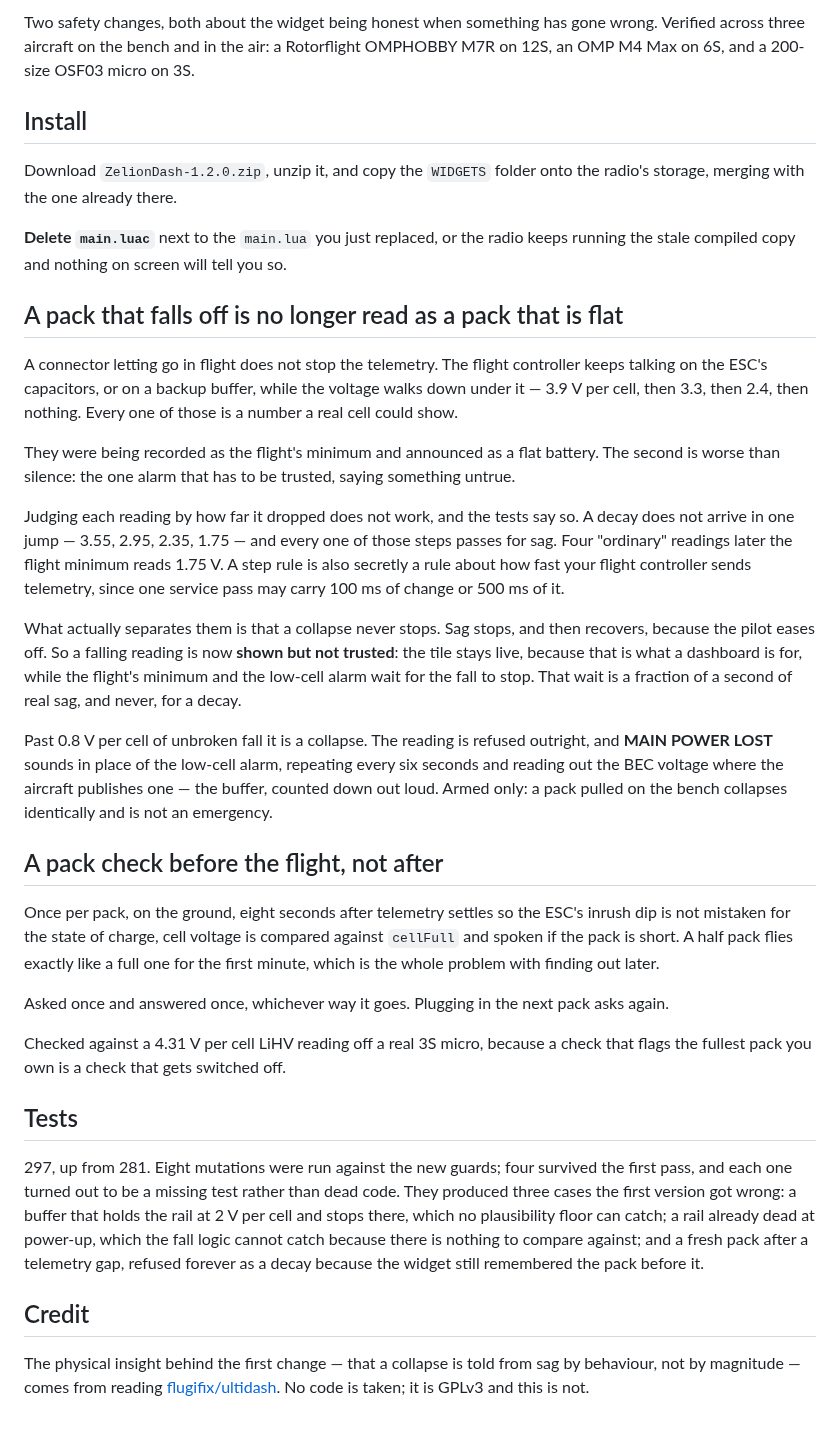
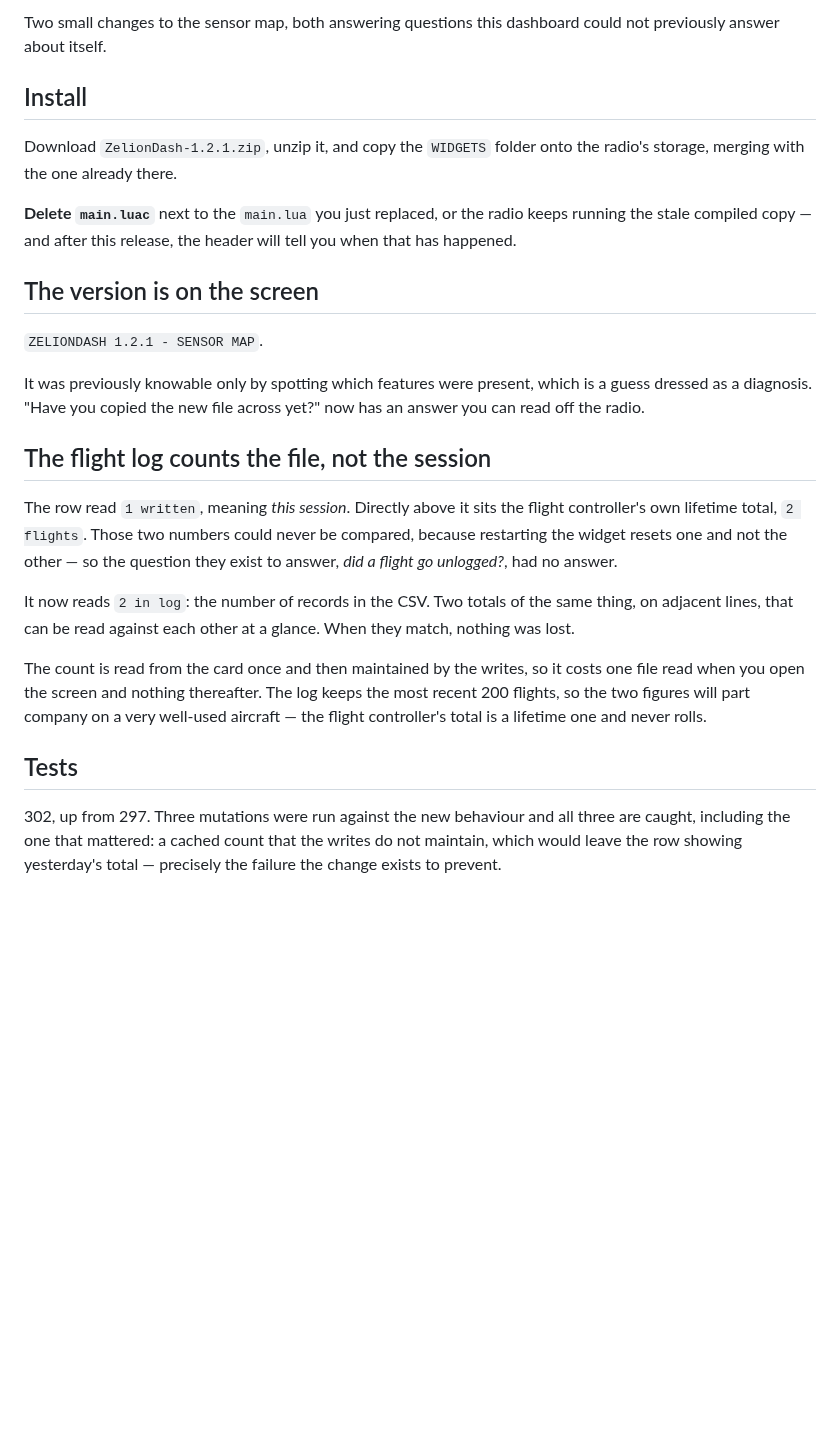
Before and after one commit to gcholdingscorporation/zelionpowerflightdashboard, a Markdown page: RELEASE_NOTES.md, the part around the change. GitHub-like rendering; blank space fills up the shorter version.

Commit message:
Version 1.2.1: say which build this is, and count the log not the session
Both from the same photo. The flight controller's count had gone 1 -> 2 while
the flight log still said "no flight yet", and there was no way to tell from
the screen whether a flight had been lost or the widget had simply been
restarted - because the row above counts the FC's lifetime and the row below
counted this session. Two numbers of the same thing that could never be
compared. The log row now reports the records in the file, so when the two
match nothing was lost.

Counting costs a file read in the loop that draws the screen, so it is done
once and then maintained by the writes. The mutation that removes that
maintenance is the one worth having a test for: the cache would sit there
showing yesterday's total, which is exactly the failure the change prevents.

And the version is in the header. It was knowable only by spotting which
features were present - a guess dressed as a diagnosis - and the question came
up on every single update in this project's history.

302 tests. Screens re-rendered.

Co-Authored-By: Claude Opus 5 <noreply@anthropic.com>
Claude-Session: https://claude.ai/code/session_015XE7FyCH1DBGFFMcrwsf6e

```diff
--- a/RELEASE_NOTES.md
+++ b/RELEASE_NOTES.md
@@ -1,72 +1,44 @@
-Two safety changes, both about the widget being honest when something has gone
-wrong. Verified across three aircraft on the bench and in the air: a Rotorflight
-OMPHOBBY M7R on 12S, an OMP M4 Max on 6S, and a 200-size OSF03 micro on 3S.
+Two small changes to the sensor map, both answering questions this dashboard
+could not previously answer about itself.
 
 ## Install
 
-Download `ZelionDash-1.2.0.zip`, unzip it, and copy the `WIDGETS` folder onto
+Download `ZelionDash-1.2.1.zip`, unzip it, and copy the `WIDGETS` folder onto
 the radio's storage, merging with the one already there.
 
 **Delete `main.luac`** next to the `main.lua` you just replaced, or the radio
-keeps running the stale compiled copy and nothing on screen will tell you so.
+keeps running the stale compiled copy — and after this release, the header will
+tell you when that has happened.
 
-## A pack that falls off is no longer read as a pack that is flat
+## The version is on the screen
 
-A connector letting go in flight does not stop the telemetry. The flight
-controller keeps talking on the ESC's capacitors, or on a backup buffer, while
-the voltage walks down under it — 3.9 V per cell, then 3.3, then 2.4, then
-nothing. Every one of those is a number a real cell could show.
+`ZELIONDASH 1.2.1 - SENSOR MAP`.
 
-They were being recorded as the flight's minimum and announced as a flat
-battery. The second is worse than silence: the one alarm that has to be trusted,
-saying something untrue.
+It was previously knowable only by spotting which features were present, which
+is a guess dressed as a diagnosis. "Have you copied the new file across yet?"
+now has an answer you can read off the radio.
 
-Judging each reading by how far it dropped does not work, and the tests say so.
-A decay does not arrive in one jump — 3.55, 2.95, 2.35, 1.75 — and every one of
-those steps passes for sag. Four "ordinary" readings later the flight minimum
-reads 1.75 V. A step rule is also secretly a rule about how fast your flight
-controller sends telemetry, since one service pass may carry 100 ms of change or
-500 ms of it.
+## The flight log counts the file, not the session
 
-What actually separates them is that a collapse never stops. Sag stops, and then
-recovers, because the pilot eases off. So a falling reading is now **shown but
-not trusted**: the tile stays live, because that is what a dashboard is for,
-while the flight's minimum and the low-cell alarm wait for the fall to stop.
-That wait is a fraction of a second of real sag, and never, for a decay.
+The row read `1 written`, meaning *this session*. Directly above it sits the
+flight controller's own lifetime total, `2 flights`. Those two numbers could
+never be compared, because restarting the widget resets one and not the other —
+so the question they exist to answer, *did a flight go unlogged?*, had no
+answer.
 
-Past 0.8 V per cell of unbroken fall it is a collapse. The reading is refused
-outright, and **MAIN POWER LOST** sounds in place of the low-cell alarm,
-repeating every six seconds and reading out the BEC voltage where the aircraft
-publishes one — the buffer, counted down out loud. Armed only: a pack pulled on
-the bench collapses identically and is not an emergency.
+It now reads `2 in log`: the number of records in the CSV. Two totals of the
+same thing, on adjacent lines, that can be read against each other at a glance.
+When they match, nothing was lost.
 
-## A pack check before the flight, not after
-
-Once per pack, on the ground, eight seconds after telemetry settles so the ESC's
-inrush dip is not mistaken for the state of charge, cell voltage is compared
-against `cellFull` and spoken if the pack is short. A half pack flies exactly
-like a full one for the first minute, which is the whole problem with finding
-out later.
-
-Asked once and answered once, whichever way it goes. Plugging in the next pack
-asks again.
-
-Checked against a 4.31 V per cell LiHV reading off a real 3S micro, because a
-check that flags the fullest pack you own is a check that gets switched off.
+The count is read from the card once and then maintained by the writes, so it
+costs one file read when you open the screen and nothing thereafter. The log
+keeps the most recent 200 flights, so the two figures will part company on a
+very well-used aircraft — the flight controller's total is a lifetime one and
+never rolls.
 
 ## Tests
 
-297, up from 281. Eight mutations were run against the new guards; four survived
-the first pass, and each one turned out to be a missing test rather than dead
-code. They produced three cases the first version got wrong: a buffer that holds
-the rail at 2 V per cell and stops there, which no plausibility floor can catch;
-a rail already dead at power-up, which the fall logic cannot catch because there
-is nothing to compare against; and a fresh pack after a telemetry gap, refused
-forever as a decay because the widget still remembered the pack before it.
-
-## Credit
-
-The physical insight behind the first change — that a collapse is told from sag
-by behaviour, not by magnitude — comes from reading
-[flugifix/ultidash](https://github.com/flugifix/ultidash). No code is taken; it
-is GPLv3 and this is not.
+302, up from 297. Three mutations were run against the new behaviour and all
+three are caught, including the one that mattered: a cached count that the
+writes do not maintain, which would leave the row showing yesterday's total —
+precisely the failure the change exists to prevent.
```
Also changed, not shown: docs/screens/tx15-dashboard.png, docs/screens/tx15-sensormap.png, docs/screens/tx16s-dashboard.png, docs/screens/tx16s-sensormap.png, 7 other files.
